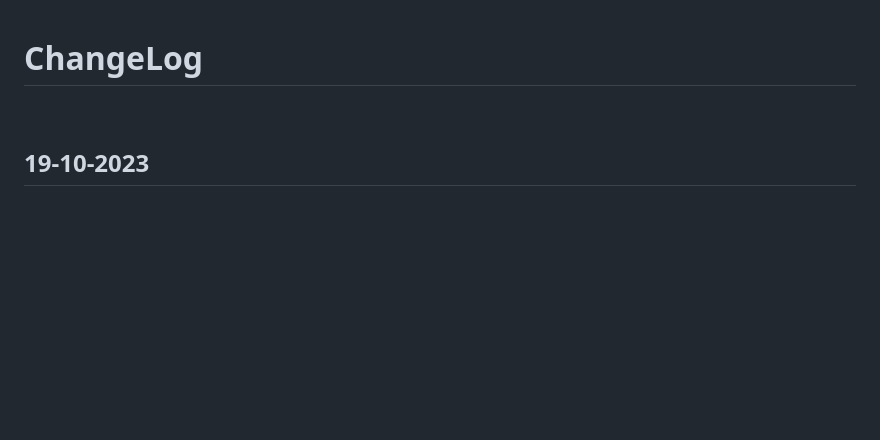
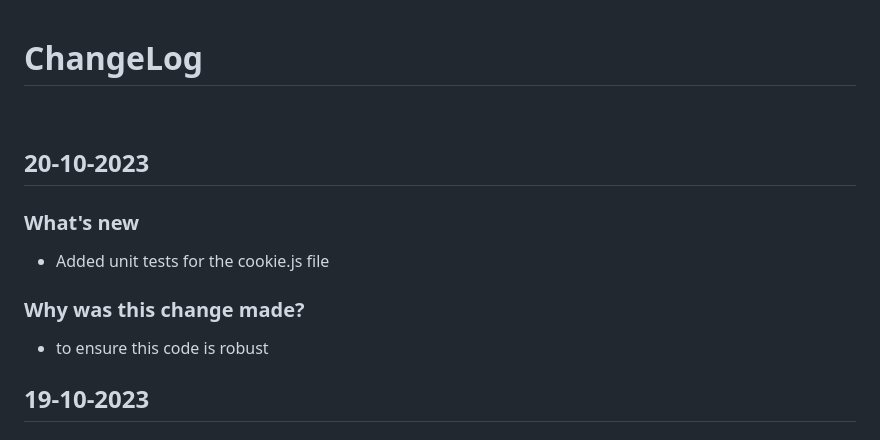
Before and after one commit to digital-land/digital-land.info, a Markdown page: changeLog.md, the part around the change. GitHub-like rendering; blank space fills up the shorter version.

Commit message:
updated changelog

```diff
--- a/changeLog.md
+++ b/changeLog.md
@@ -13,6 +13,12 @@
 
 # ChangeLog
 <br>
+
+## 20-10-2023
+### What's new
+- Added unit tests for the cookie.js file
+### Why was this change made?
+- to ensure this code is robust
 
 ## 19-10-2023
 ### What's new
```
